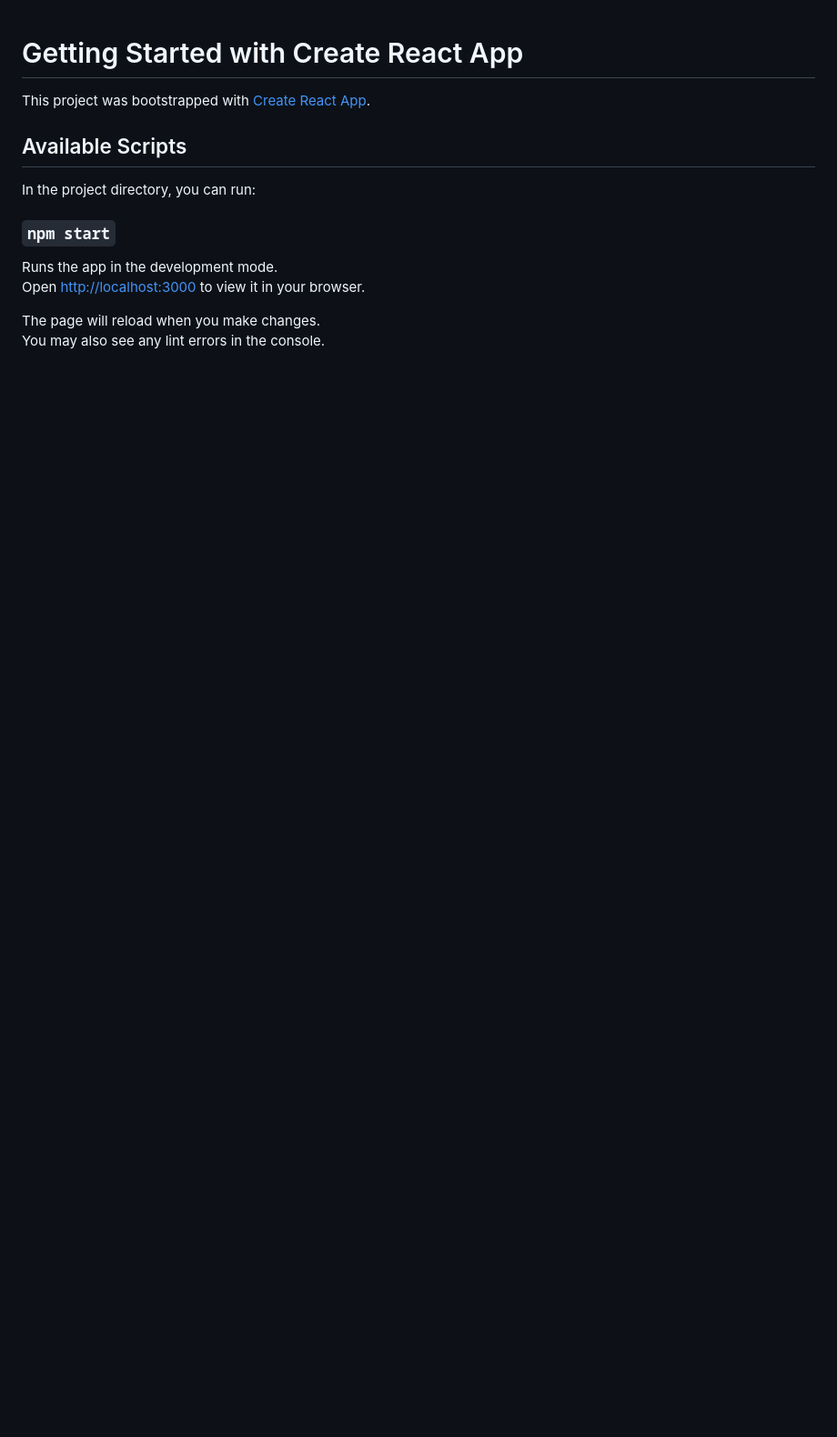
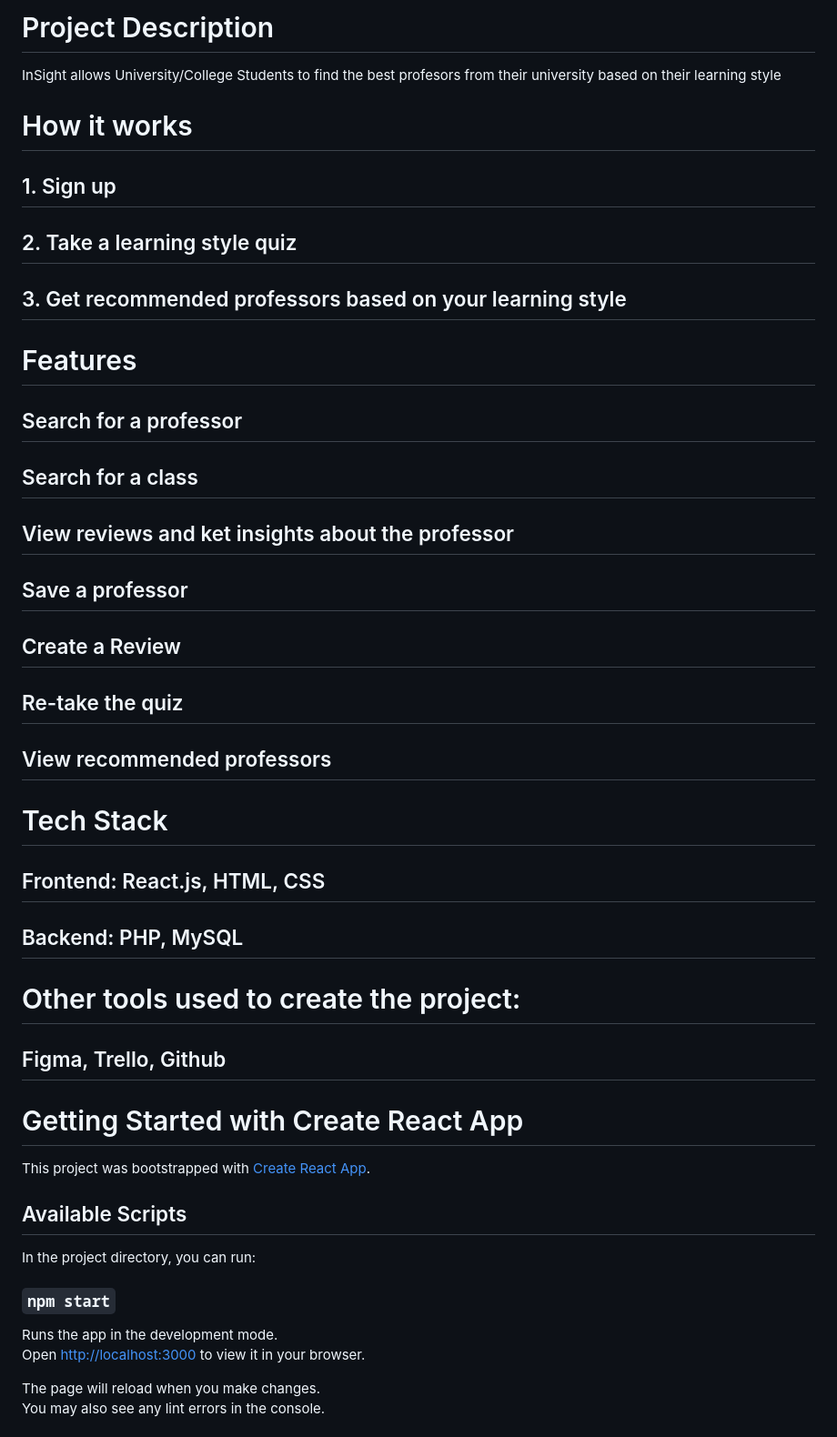
Before and after one commit to ibs12/rate-professors-app, a Markdown page: README.md, the part around the change. Shown: that part at 91% size. Rendered like a GitHub page; blank space fills up the shorter version.

```diff
--- a/README.md
+++ b/README.md
@@ -1,3 +1,38 @@
+# Project Description
+
+InSight allows University/College Students to find the best profesors from their university based on their learning style
+
+# How it works
+
+## 1. Sign up
+## 2. Take a learning style quiz
+## 3. Get recommended professors based on your learning style
+
+# Features
+
+## Search for a professor
+
+## Search for a class
+
+## View reviews and ket insights about the professor
+
+## Save a professor
+
+## Create a Review
+
+## Re-take the quiz
+
+## View recommended professors
+
+
+# Tech Stack
+
+## Frontend: React.js, HTML, CSS
+## Backend: PHP, MySQL
+
+# Other tools used to create the project:
+
+## Figma, Trello, Github
 
 # Getting Started with Create React App
 
```
